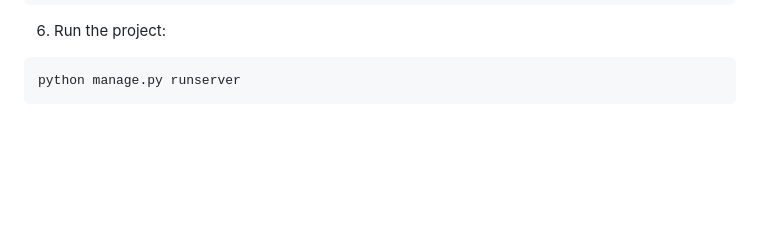
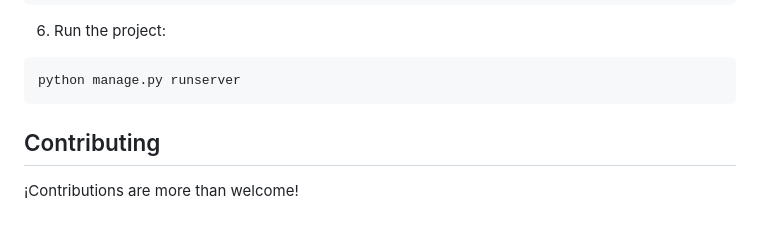
Before and after one commit to GDS2005/django-crud, a Markdown page: README.md, the part around one of its changes. GitHub-like rendering; blank space fills up the shorter version.

````diff
--- a/README.md
+++ b/README.md
@@ -273,3 +275,6 @@ python3 manage.py migrate
 ```bash
 python manage.py runserver
 ```
+
+## Contributing
+¡Contributions are more than welcome!
````
Also changed, not shown: other parts of README.md (+2 -0 lines).
